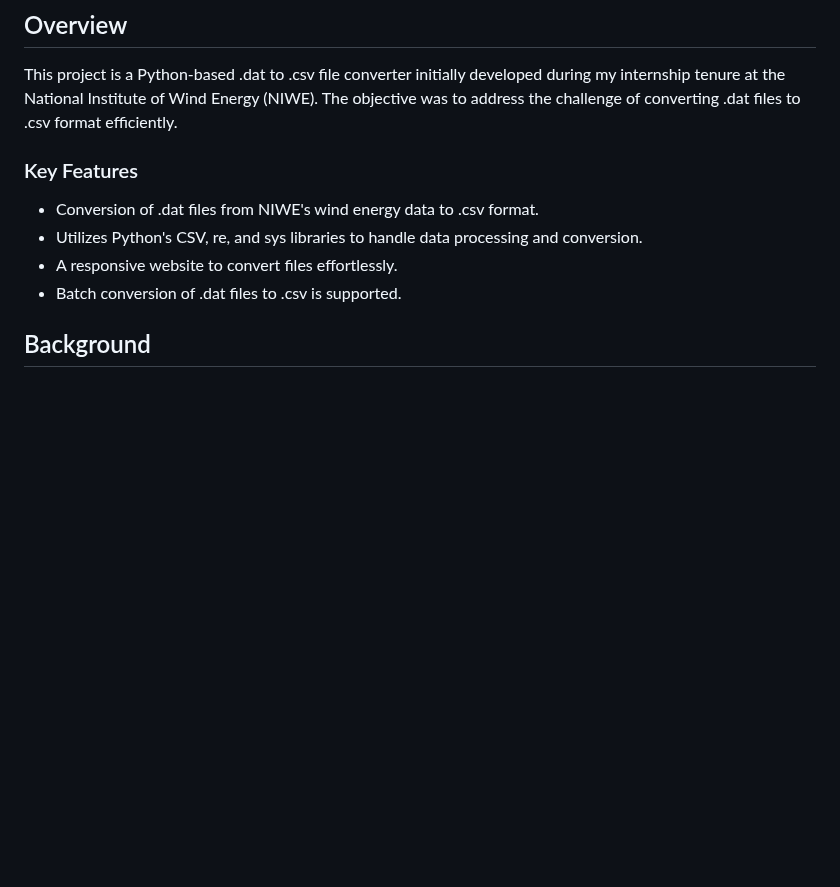
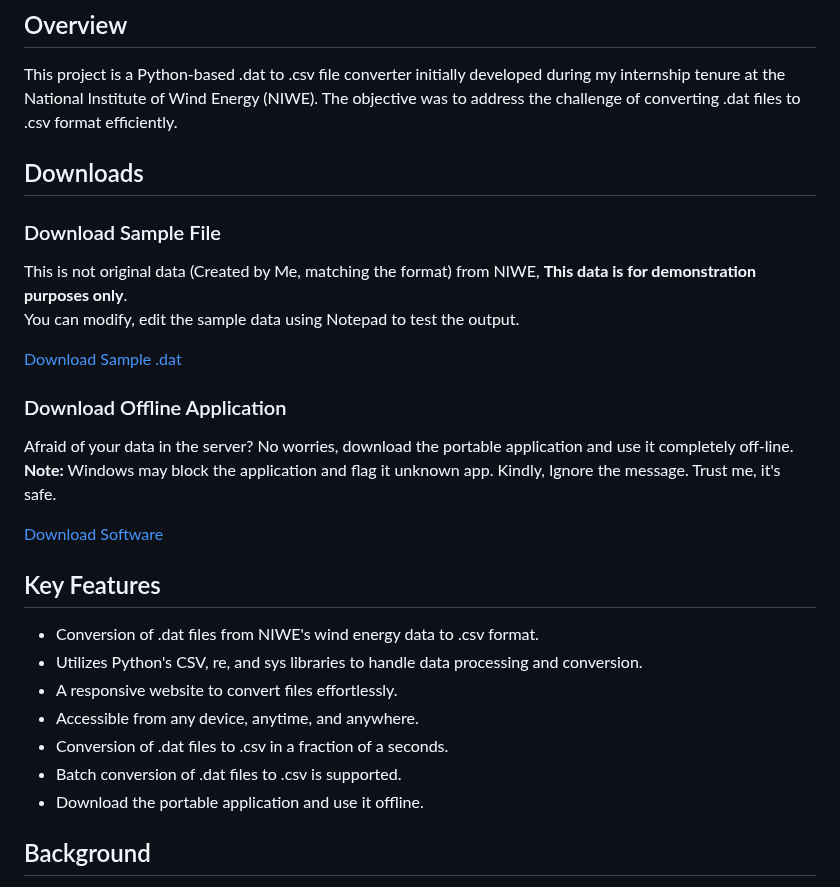
Before and after one commit to Saravanakumar2003/DAT-to-CSV-Convertor, a Markdown page: README.md, the part around one of its changes. Rendered like a GitHub page; blank space fills up the shorter version.

```diff
--- a/README.md
+++ b/README.md
@@ -4,12 +4,31 @@
 
 This project is a Python-based .dat to .csv file converter initially developed during my internship tenure at the National Institute of Wind Energy (NIWE). The objective was to address the challenge of converting .dat files to .csv format efficiently.
 
-### Key Features
+
+## Downloads
+
+### Download Sample File
+This is not original data (Created by Me, matching the format) from NIWE, **This data is for demonstration purposes only**. <br>
+You can modify, edit the sample data using Notepad to test the output.
+
+<a href="https://drive.google.com/uc?export=download&id=1L40IPuMj7HKl-5bTXiSAyI89jzCJH7g0" download >Download Sample .dat</a>
+
+### Download Offline Application
+
+Afraid of your data in the server? No worries, download the portable application and use it completely off-line. <br>
+**Note:** Windows may block the application and flag it unknown app. Kindly, Ignore the message. Trust me, it's safe.
+
+<a href="https://drive.google.com/uc?export=download&id=16gdMTOPjXNHLkQBJbFcz9bQeQGRsHbHT" download >Download Software</a>
+
+## Key Features
 
 - Conversion of .dat files from NIWE's wind energy data to .csv format.
 - Utilizes Python's CSV, re, and sys libraries to handle data processing and conversion.
 - A responsive website to convert files effortlessly.
+- Accessible from any device, anytime, and anywhere.
+- Conversion of .dat files to .csv in a fraction of a seconds.
 - Batch conversion of .dat files to .csv is supported.
+- Download the portable application and use it offline.
 
 ## Background
 
```
Also changed, not shown: other parts of README.md (+0 -1 lines).
